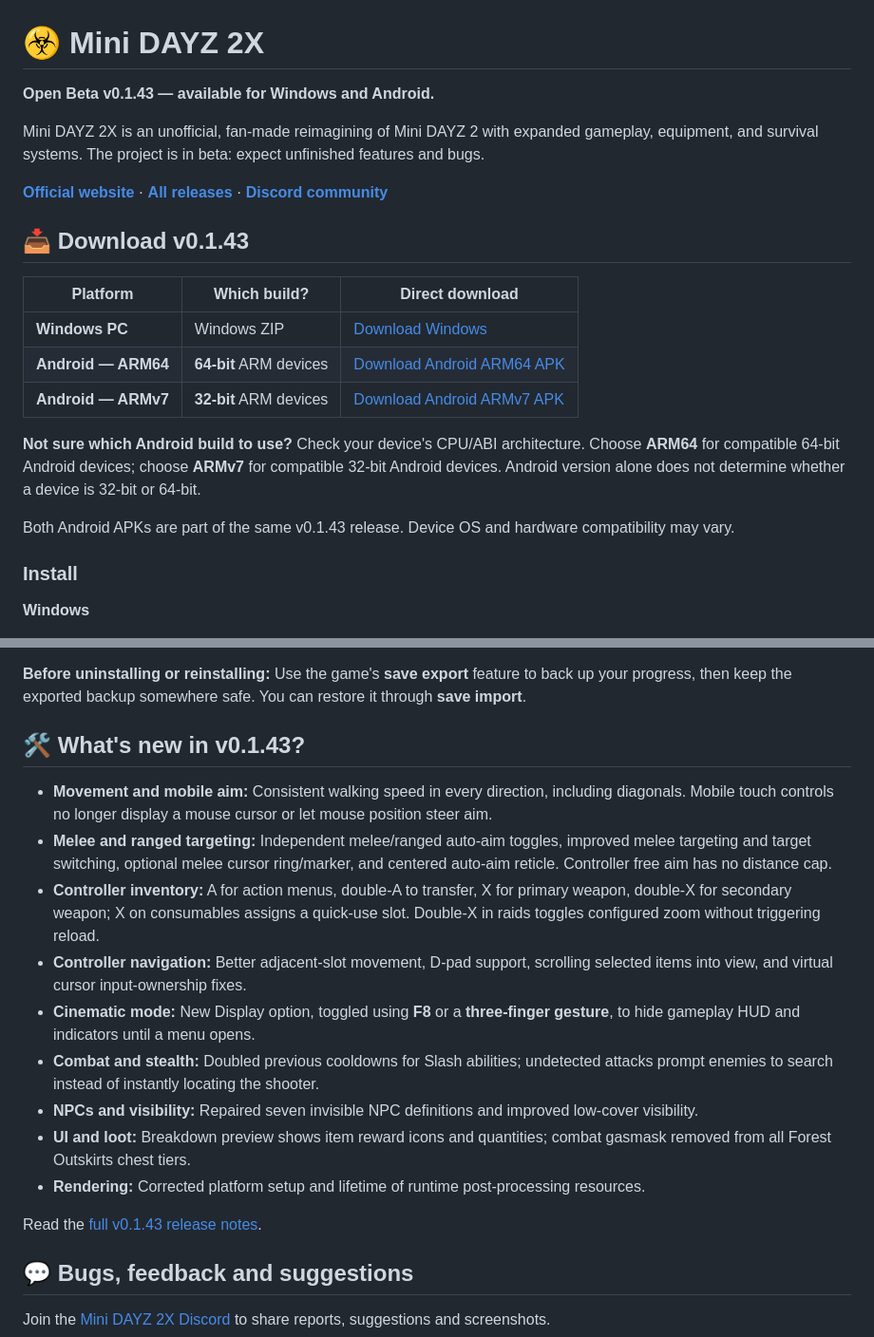
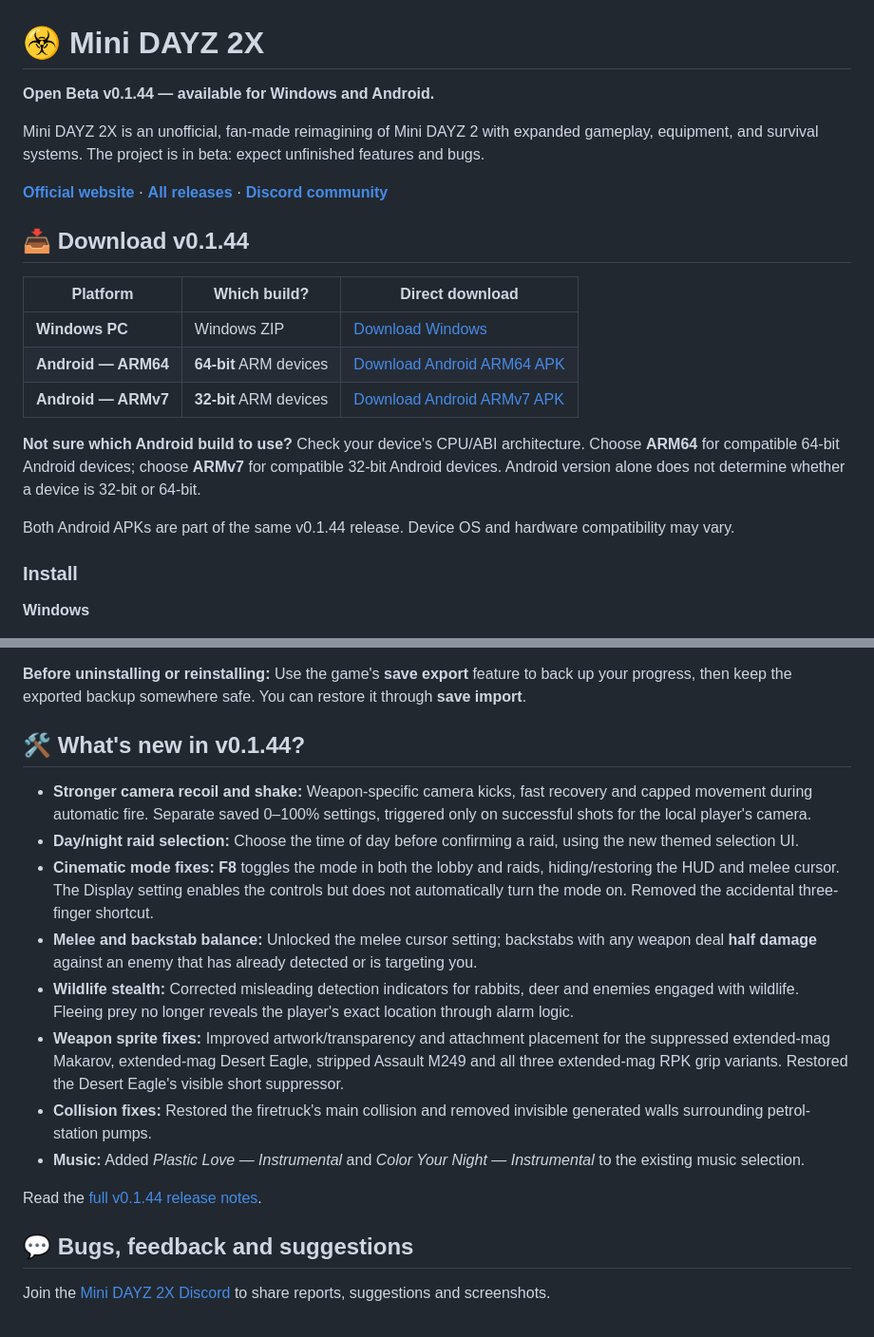
Before and after one commit to bebi37/mini-dayz-2x, a Markdown page: README.md, 2 parts joined by grey strips. Shown at 95% size. GitHub-like rendering.

Commit message:
Update README platform downloads and v0.1.44 summary

```diff
--- a/README.md
+++ b/README.md
@@ -1,12 +1,12 @@
 # ☣️ Mini DAYZ 2X
 
-**Open Beta v0.1.43 — available for Windows and Android.**
+**Open Beta v0.1.44 — available for Windows and Android.**
 
 Mini DAYZ 2X is an unofficial, fan-made reimagining of Mini DAYZ 2 with expanded gameplay, equipment, and survival systems. The project is in beta: expect unfinished features and bugs.
 
 **[Official website](https://bebi37.github.io/mini-dayz-2x/)** · **[All releases](https://github.com/bebi37/mini-dayz-2x/releases)** · **[Discord community](https://discord.gg/rcBnFdfzRc)**
 
-## 📥 Download v0.1.43
+## 📥 Download v0.1.44
 
 | Platform | Which build? | Direct download |
 | --- | --- | --- |
@@ -16,7 +16,7 @@ Mini DAYZ 2X is an unofficial, fan-made reimagining of Mini DAYZ 2 with expanded
 
 **Not sure which Android build to use?** Check your device's CPU/ABI architecture. Choose **ARM64** for compatible 64-bit Android devices; choose **ARMv7** for compatible 32-bit Android devices. Android version alone does not determine whether a device is 32-bit or 64-bit.
 
-Both Android APKs are part of the same v0.1.43 release. Device OS and hardware compatibility may vary.
+Both Android APKs are part of the same v0.1.44 release. Device OS and hardware compatibility may vary.
 
 ### Install
 
@@ -32,19 +32,18 @@ Both Android APKs are part of the same v0.1.43 release. Device OS and hardware c
 
 **Before uninstalling or reinstalling:** Use the game's **save export** feature to back up your progress, then keep the exported backup somewhere safe. You can restore it through **save import**.
 
-## 🛠️ What's new in v0.1.43?
+## 🛠️ What's new in v0.1.44?
 
-- **Movement and mobile aim:** Consistent walking speed in every direction, including diagonals. Mobile touch controls no longer display a mouse cursor or let mouse position steer aim.
-- **Melee and ranged targeting:** Independent melee/ranged auto-aim toggles, improved melee targeting and target switching, optional melee cursor ring/marker, and centered auto-aim reticle. Controller free aim has no distance cap.
-- **Controller inventory:** A for action menus, double-A to transfer, X for primary weapon, double-X for secondary weapon; X on consumables assigns a quick-use slot. Double-X in raids toggles configured zoom without triggering reload.
-- **Controller navigation:** Better adjacent-slot movement, D-pad support, scrolling selected items into view, and virtual cursor input-ownership fixes.
-- **Cinematic mode:** New Display option, toggled using **F8** or a **three-finger gesture**, to hide gameplay HUD and indicators until a menu opens.
-- **Combat and stealth:** Doubled previous cooldowns for Slash abilities; undetected attacks prompt enemies to search instead of instantly locating the shooter.
-- **NPCs and visibility:** Repaired seven invisible NPC definitions and improved low-cover visibility.
-- **UI and loot:** Breakdown preview shows item reward icons and quantities; combat gasmask removed from all Forest Outskirts chest tiers.
-- **Rendering:** Corrected platform setup and lifetime of runtime post-processing resources.
+- **Stronger camera recoil and shake:** Weapon-specific camera kicks, fast recovery and capped movement during automatic fire. Separate saved 0–100% settings, triggered only on successful shots for the local player's camera.
+- **Day/night raid selection:** Choose the time of day before confirming a raid, using the new themed selection UI.
+- **Cinematic mode fixes:** **F8** toggles the mode in both the lobby and raids, hiding/restoring the HUD and melee cursor. The Display setting enables the controls but does not automatically turn the mode on. Removed the accidental three-finger shortcut.
+- **Melee and backstab balance:** Unlocked the melee cursor setting; backstabs with any weapon deal **half damage** against an enemy that has already detected or is targeting you.
+- **Wildlife stealth:** Corrected misleading detection indicators for rabbits, deer and enemies engaged with wildlife. Fleeing prey no longer reveals the player's exact location through alarm logic.
+- **Weapon sprite fixes:** Improved artwork/transparency and attachment placement for the suppressed extended-mag Makarov, extended-mag Desert Eagle, stripped Assault M249 and all three extended-mag RPK grip variants. Restored the Desert Eagle's visible short suppressor.
+- **Collision fixes:** Restored the firetruck's main collision and removed invisible generated walls surrounding petrol-station pumps.
+- **Music:** Added *Plastic Love — Instrumental* and *Color Your Night — Instrumental* to the existing music selection.
 
-Read the [full v0.1.43 release notes](https://github.com/bebi37/mini-dayz-2x/releases/tag/v0.1.43_beta).
+Read the [full v0.1.44 release notes](https://github.com/bebi37/mini-dayz-2x/releases/tag/v0.1.44_beta).
 
 ## 💬 Bugs, feedback and suggestions
 
```
Also changed, not shown: other parts of README.md (+3 -3 lines).
